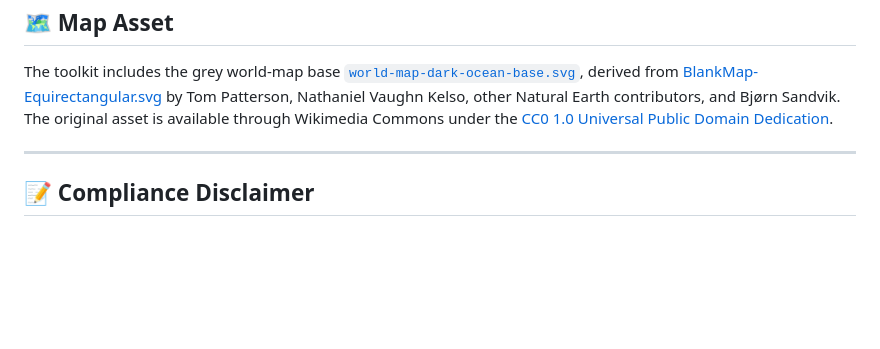
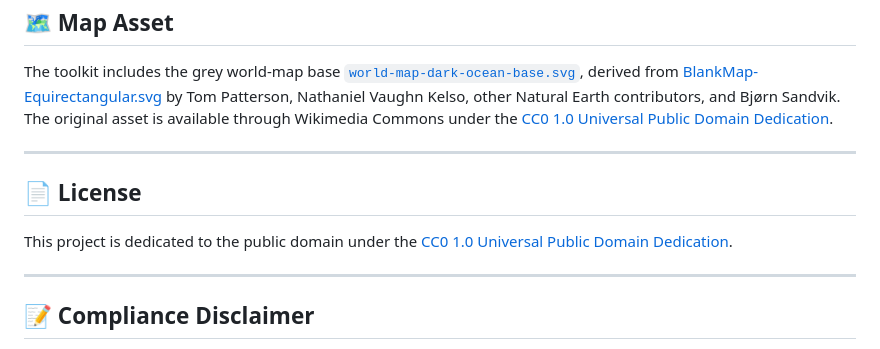
Before and after one commit to mscir/Ham-Radio-Toolkit, a Markdown page: README.md, the part around the change. GitHub-like rendering; blank space fills up the shorter version.

Commit message:
Update README.md
include LICENSE reference

```diff
--- a/README.md
+++ b/README.md
@@ -148,6 +148,13 @@ Bjørn Sandvik. The original asset is available through Wikimedia Commons under
 
 ---
 
+## 📄 License
+
+This project is dedicated to the public domain under the
+[CC0 1.0 Universal Public Domain Dedication](LICENSE).
+
+---
+
 ## 📝 Compliance Disclaimer
 
 *Frequency Privileges information is reviewed against current FCC Part 97 requirements and cross-referenced with ARRL U.S. amateur-band allocation material. The FCC’s current eCFR text controls. This toolkit is an educational operating aid, not legal advice or an official FCC publication. Operators remain responsible for verifying current frequency, emission, bandwidth, power, location, sharing, station-control, and other applicable requirements before transmitting.*
```
